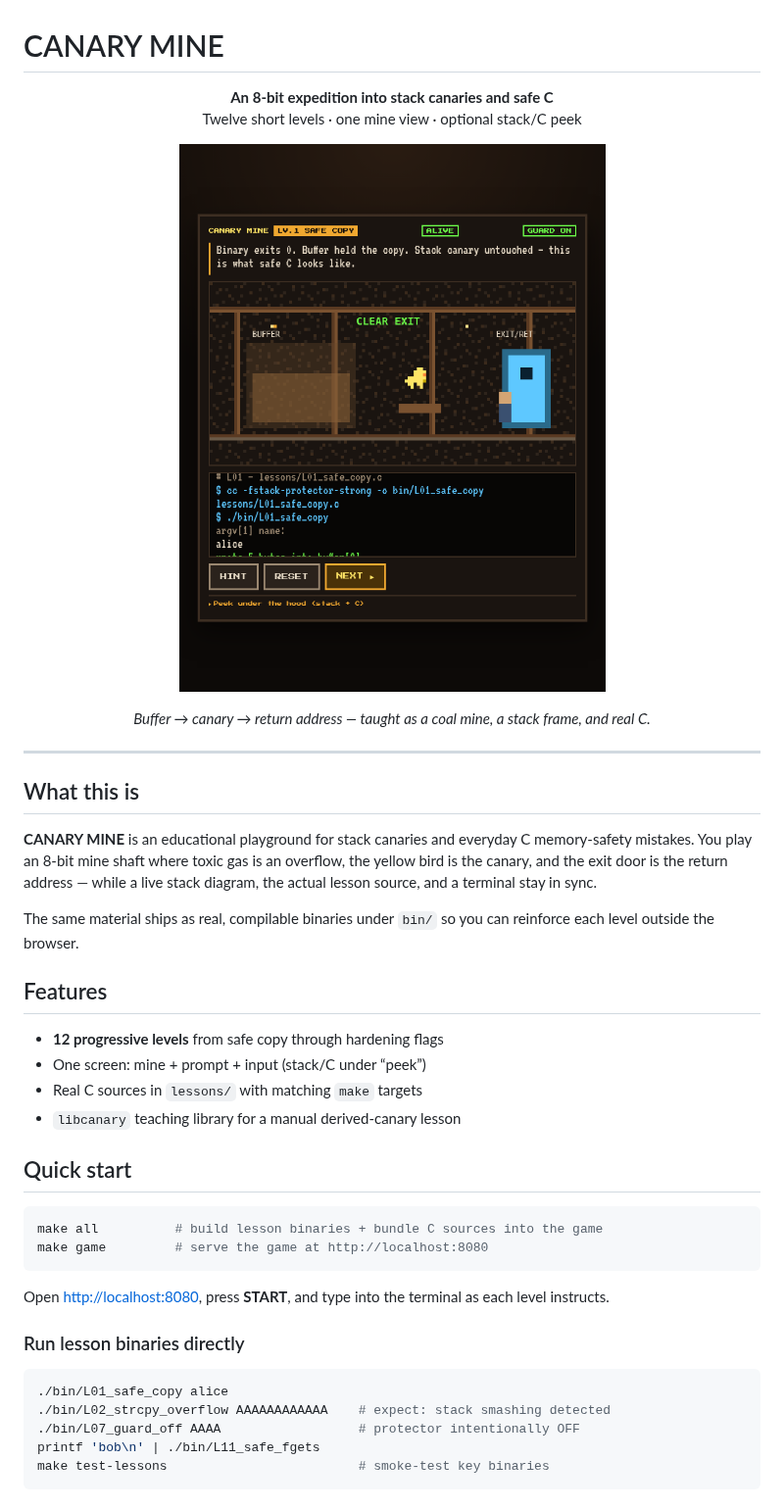
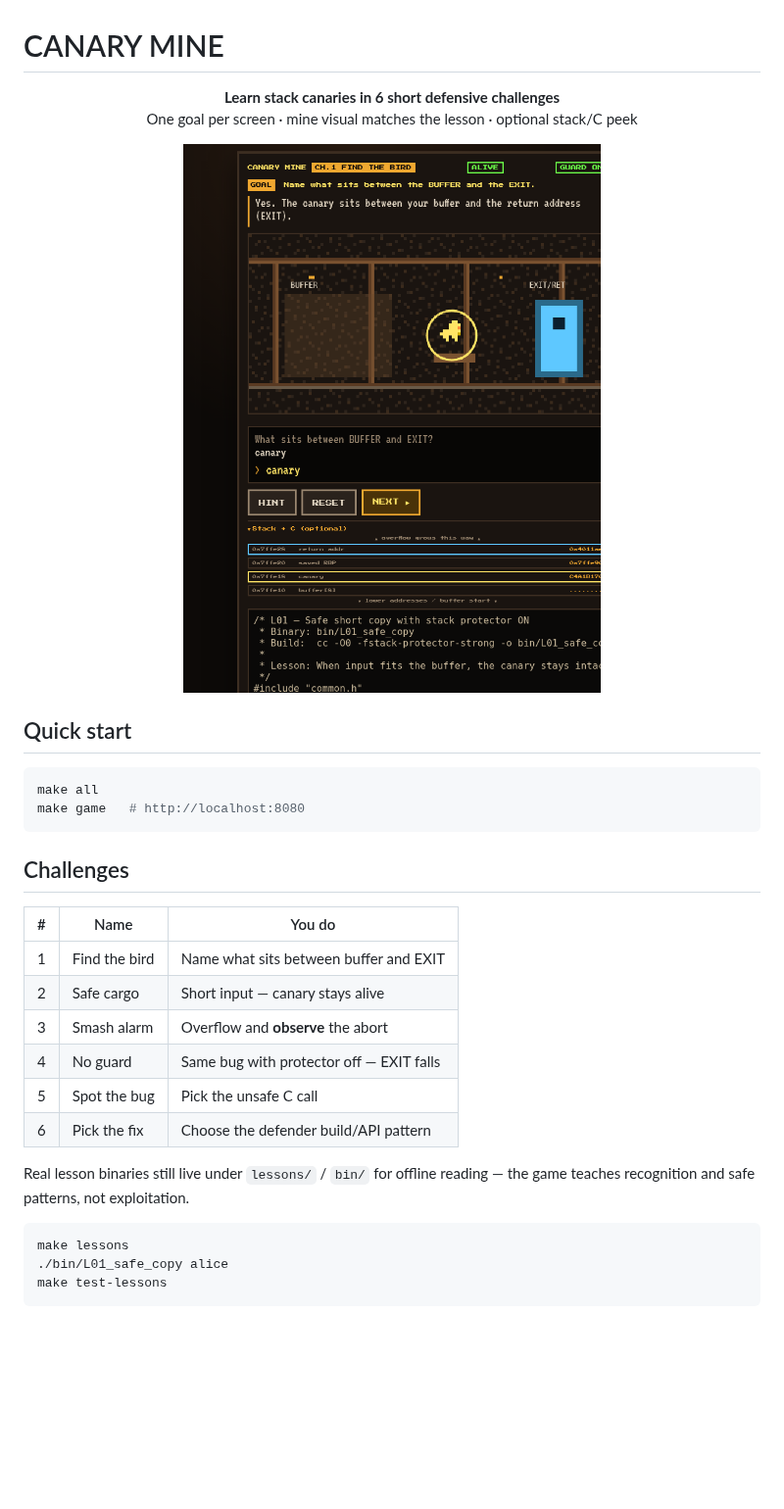
Before and after one commit to NoamAdept/libCanary, a Markdown page: README.md, the part around one of its changes. Shown at 98% size. Drawn GitHub-style; pictures changed too: docs/images/canary-mine.png; blank space fills up the shorter version.

````diff
--- a/README.md
+++ b/README.md
@@ -1,48 +1,36 @@
 # CANARY MINE
 
 <p align="center">
-  <strong>An 8-bit expedition into stack canaries and safe C</strong><br />
-  Twelve short levels · one mine view · optional stack/C peek
+  <strong>Learn stack canaries in 6 short defensive challenges</strong><br />
+  One goal per screen · mine visual matches the lesson · optional stack/C peek
 </p>
 
 <p align="center">
-  <img src="docs/images/canary-mine.png" alt="CANARY MINE gameplay: coal mine metaphor, stack frame, C lesson source, and terminal" width="860" />
+  <img src="docs/images/canary-mine.png" alt="CANARY MINE gameplay" width="640" />
 </p>
-
-<p align="center">
-  <em>Buffer → canary → return address — taught as a coal mine, a stack frame, and real C.</em>
-</p>
-
----
-
-## What this is
-
-**CANARY MINE** is an educational playground for stack canaries and everyday C memory-safety mistakes. You play an 8-bit mine shaft where toxic gas is an overflow, the yellow bird is the canary, and the exit door is the return address — while a live stack diagram, the actual lesson source, and a terminal stay in sync.
-
-The same material ships as real, compilable binaries under `bin/` so you can reinforce each level outside the browser.
-
-## Features
-
-- **12 progressive levels** from safe copy through hardening flags
-- One screen: mine + prompt + input (stack/C under “peek”)
-- Real C sources in `lessons/` with matching `make` targets
-- `libcanary` teaching library for a manual derived-canary lesson
 
 ## Quick start
 
 ```bash
-make all          # build lesson binaries + bundle C sources into the game
-make game         # serve the game at http://localhost:8080
+make all
+make game   # http://localhost:8080
 ```
 
-Open [http://localhost:8080](http://localhost:8080), press **START**, and type into the terminal as each level instructs.
+## Challenges
 
-### Run lesson binaries directly
+| # | Name | You do |
+|--:|------|--------|
+| 1 | Find the bird | Name what sits between buffer and EXIT |
+| 2 | Safe cargo | Short input — canary stays alive |
+| 3 | Smash alarm | Overflow and **observe** the abort |
+| 4 | No guard | Same bug with protector off — EXIT falls |
+| 5 | Spot the bug | Pick the unsafe C call |
+| 6 | Pick the fix | Choose the defender build/API pattern |
+
+Real lesson binaries still live under `lessons/` / `bin/` for offline reading — the game teaches recognition and safe patterns, not exploitation.
 
 ```bash
+make lessons
 ./bin/L01_safe_copy alice
-./bin/L02_strcpy_overflow AAAAAAAAAAAA    # expect: stack smashing detected
-./bin/L07_guard_off AAAA                  # protector intentionally OFF
-printf 'bob\n' | ./bin/L11_safe_fgets
-make test-lessons                         # smoke-test key binaries
+make test-lessons
 ```
````
Also changed, not shown: other parts of README.md (+0 -57 lines), 5 other files.
